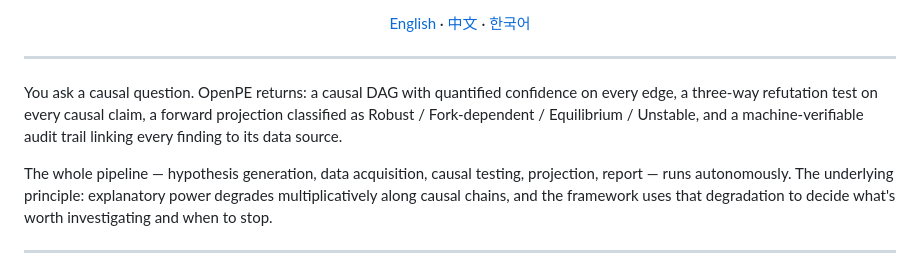
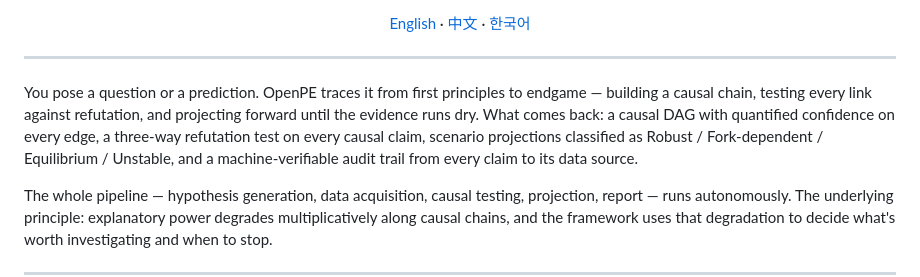
Before and after one commit to xinzhuwang-wxz/OpenPE, a Markdown page: README.md, the part around the change. Rendered like a GitHub page.

Commit message:
docs: broaden intro from 'causal question' to 'question or prediction', weave in first-principles-to-endgame arc
Co-Authored-By: Claude Sonnet 4.6 <noreply@anthropic.com>

```diff
--- a/README.md
+++ b/README.md
@@ -14,7 +14,7 @@
 
 ---
 
-You ask a causal question. OpenPE returns: a causal DAG with quantified confidence on every edge, a three-way refutation test on every causal claim, a forward projection classified as Robust / Fork-dependent / Equilibrium / Unstable, and a machine-verifiable audit trail linking every finding to its data source.
+You pose a question or a prediction. OpenPE traces it from first principles to endgame — building a causal chain, testing every link against refutation, and projecting forward until the evidence runs dry. What comes back: a causal DAG with quantified confidence on every edge, a three-way refutation test on every causal claim, scenario projections classified as Robust / Fork-dependent / Equilibrium / Unstable, and a machine-verifiable audit trail from every claim to its data source.
 
 The whole pipeline — hypothesis generation, data acquisition, causal testing, projection, report — runs autonomously. The underlying principle: explanatory power degrades multiplicatively along causal chains, and the framework uses that degradation to decide what's worth investigating and when to stop.
 
```
Also changed, not shown: README_ko.md (+1 -1 lines), README_zh.md (+1 -1 lines).
